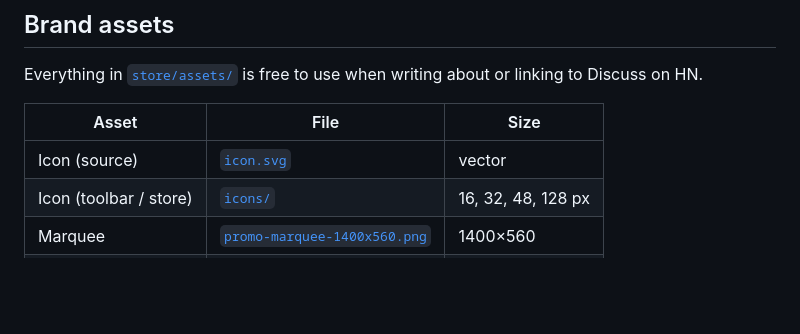
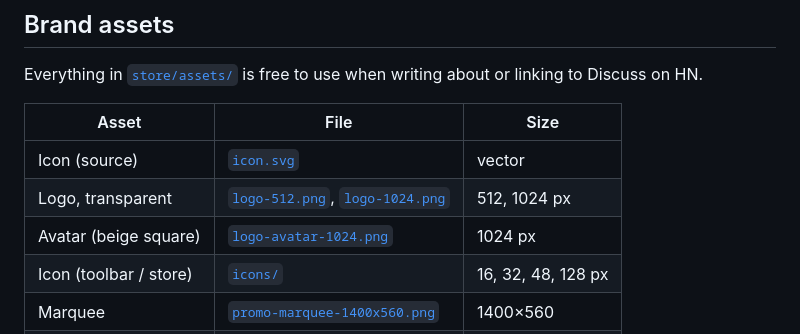
Before and after one commit to thejulez/discuss-on-hn, a Markdown page: README.md, the part around the change. GitHub-like rendering; blank space fills up the shorter version.

Commit message:
Logo PNGs; listing points at discusshn.com

```diff
--- a/README.md
+++ b/README.md
@@ -84,6 +84,8 @@ Everything in [`store/assets/`](store/assets) is free to use when writing about
 | Asset | File | Size |
 |---|---|---|
 | Icon (source) | [`icon.svg`](store/assets/icon.svg) | vector |
+| Logo, transparent | [`logo-512.png`](store/assets/logo-512.png), [`logo-1024.png`](store/assets/logo-1024.png) | 512, 1024 px |
+| Avatar (beige square) | [`logo-avatar-1024.png`](store/assets/logo-avatar-1024.png) | 1024 px |
 | Icon (toolbar / store) | [`icons/`](icons) | 16, 32, 48, 128 px |
 | Marquee | [`promo-marquee-1400x560.png`](store/assets/promo-marquee-1400x560.png) | 1400×560 |
 | Small tile | [`promo-small-440x280.png`](store/assets/promo-small-440x280.png) | 440×280 |
```
Also changed, not shown: store/LISTING.md (+1 -2 lines), store/assets/logo-1024.png (added), store/assets/logo-512.png (added), store/assets/logo-avatar-1024.png (added).
